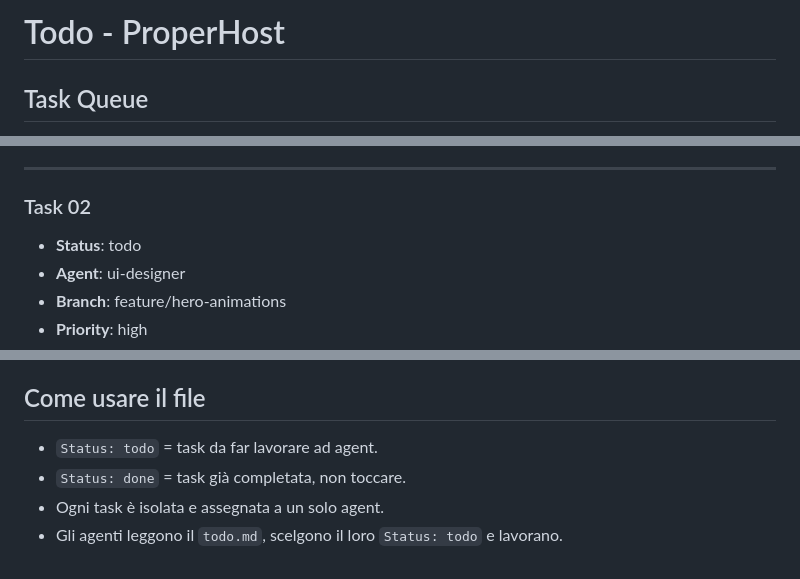
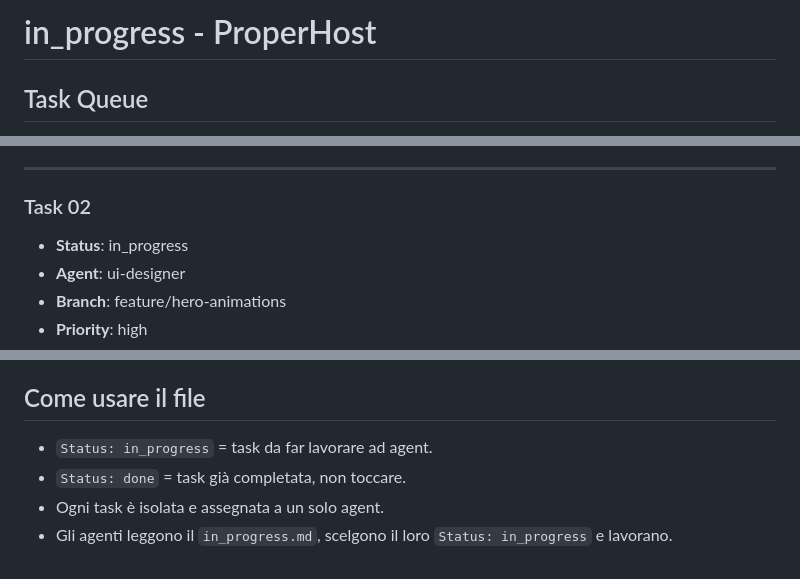
Before and after one commit to mattia757/ProperHost, a Markdown page: .agents/todo.md, 3 parts joined by grey strips. Drawn GitHub-style.

Commit message:
new task

```diff
--- a/.agents/todo.md
+++ b/.agents/todo.md
@@ -1,4 +1,4 @@
-# Todo - ProperHost
+# in_progress - ProperHost
 
 ## Task Queue
 
@@ -25,7 +25,7 @@ Non rompere elementi esistenti.
 ---
 
 ### Task 02
-- **Status**: todo
+- **Status**: in_progress
 - **Agent**: ui-designer
 - **Branch**: feature/hero-animations
 - **Priority**: high
@@ -115,7 +115,7 @@ Non rompere elementi esistenti.
 
 ## Come usare il file
 
-- `Status: todo` = task da far lavorare ad agent.
+- `Status: in_progress` = task da far lavorare ad agent.
 - `Status: done` = task già completata, non toccare.
 - Ogni task è isolata e assegnata a un solo agent.
-- Gli agenti leggono il `todo.md`, scelgono il loro `Status: todo` e lavorano.
+- Gli agenti leggono il `in_progress.md`, scelgono il loro `Status: in_progress` e lavorano.
```
Also changed, not shown: other parts of .agents/todo.md (+4 -4 lines).
